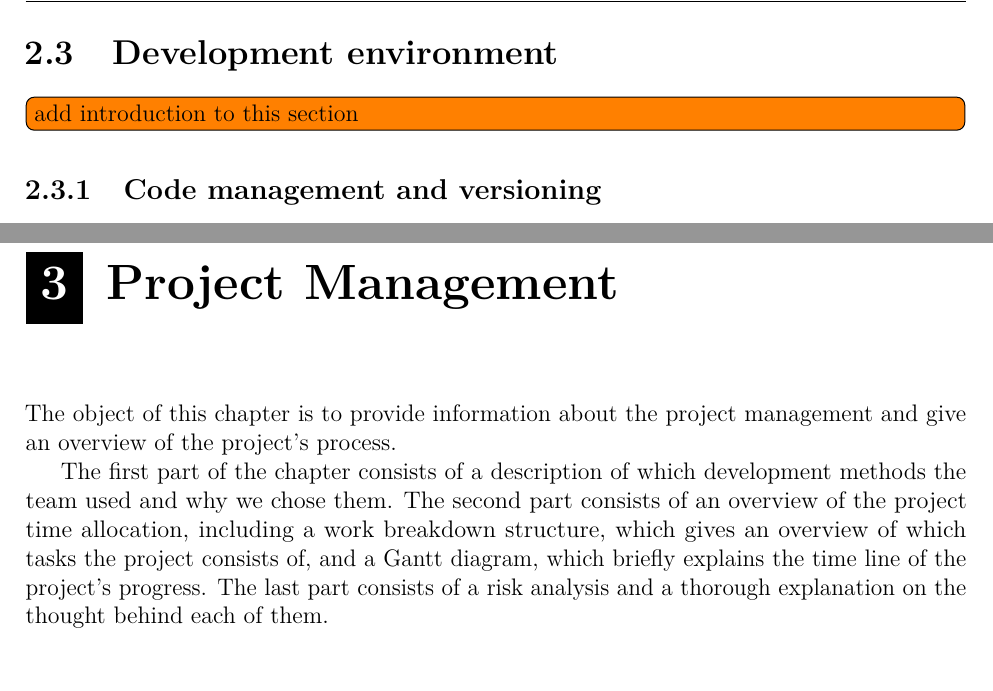
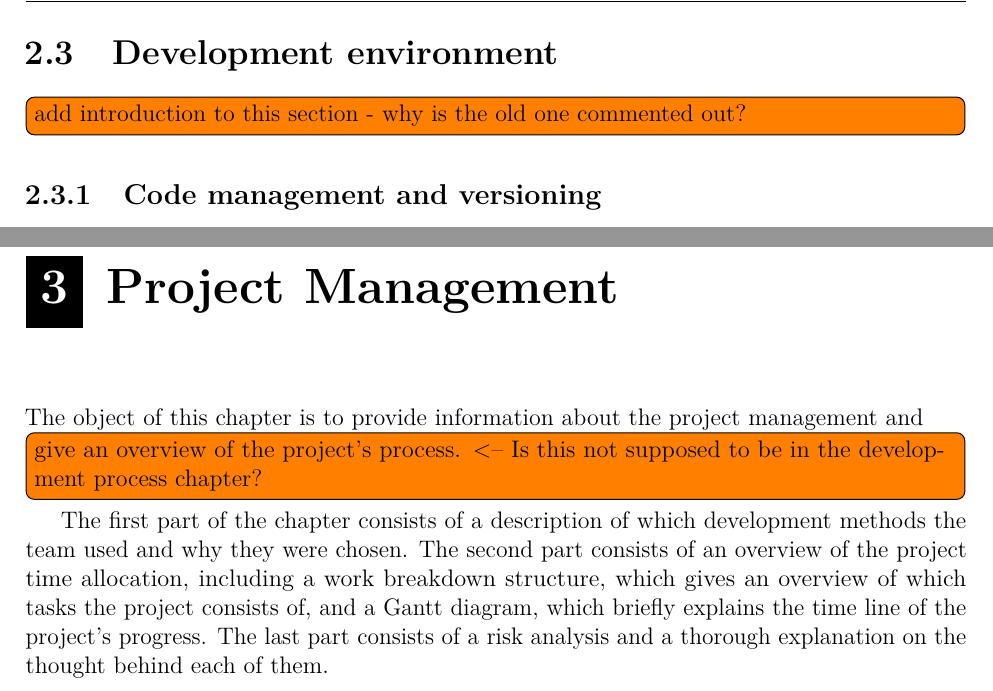
Before and after one commit to haavardlian/IT2901, a LaTeX thesis (report/rapport.tex, which reads report/ch/prestudy/sec/devenvironment.tex, report/ch/projectManagement/projectManagement.tex): two parts of pages 20 and 24 of 90, joined at a grey line, cut so that both start at the same text. Compiled offline with pdfLaTeX.

Commit message:
Added a todo to project management intro

```diff
--- a/report/ch/prestudy/sec/devenvironment.tex
+++ b/report/ch/prestudy/sec/devenvironment.tex
@@ -5,10 +5,10 @@ The object of this chapter is to give a brief introduction to which technologies
 
 The team decided, in conjunction with the customer, which technologies to use for the collaboration of code, including which code conventions and design guidelines to follow.
 
-This chapter describes the tools and libraries that were used as aid in the development of the code, what code convention we practiced, which tools we used for our collaboration on the documentation and our main channels of communication.
+This chapter describes the tools and libraries that were used as aid in the development of the code, what code convention that were practiced, which tools that was used for collaboration on the documentation and the main channels of communication.
 \end{comment}
 
-\todo[inline]{add introduction to this section}
+\todo[inline]{add introduction to this section - why is the old one commented out?}
 
 \input ch/prestudy/sec/code.tex
 \input ch/prestudy/sec/libraries.tex
--- a/report/ch/projectManagement/projectManagement.tex
+++ b/report/ch/projectManagement/projectManagement.tex
@@ -1,7 +1,7 @@
 \chapter{Project Management}
-The object of this chapter is to provide information about the project management and give an overview of the project's process.
+The object of this chapter is to provide information about the project management and \todo[inline]{give an overview of the project's process. <-- Is this not supposed to be in the development process chapter?}
 
-The first part of the chapter consists of a description of which development methods the team used and why we chose them. The second part consists of an overview of the project time allocation, including a work breakdown structure, which gives an overview of which tasks the project consists of, and a Gantt diagram, which briefly explains the time line of the project's progress. The last part consists of a risk analysis and a thorough explanation on the thought behind each of them.
+The first part of the chapter consists of a description of which development methods the team used and why they were chosen. The second part consists of an overview of the project time allocation, including a work breakdown structure, which gives an overview of which tasks the project consists of, and a Gantt diagram, which briefly explains the time line of the project's progress. The last part consists of a risk analysis and a thorough explanation on the thought behind each of them.
 
 
 \input ch/projectManagement/sec/agileDevelopment.tex
```
